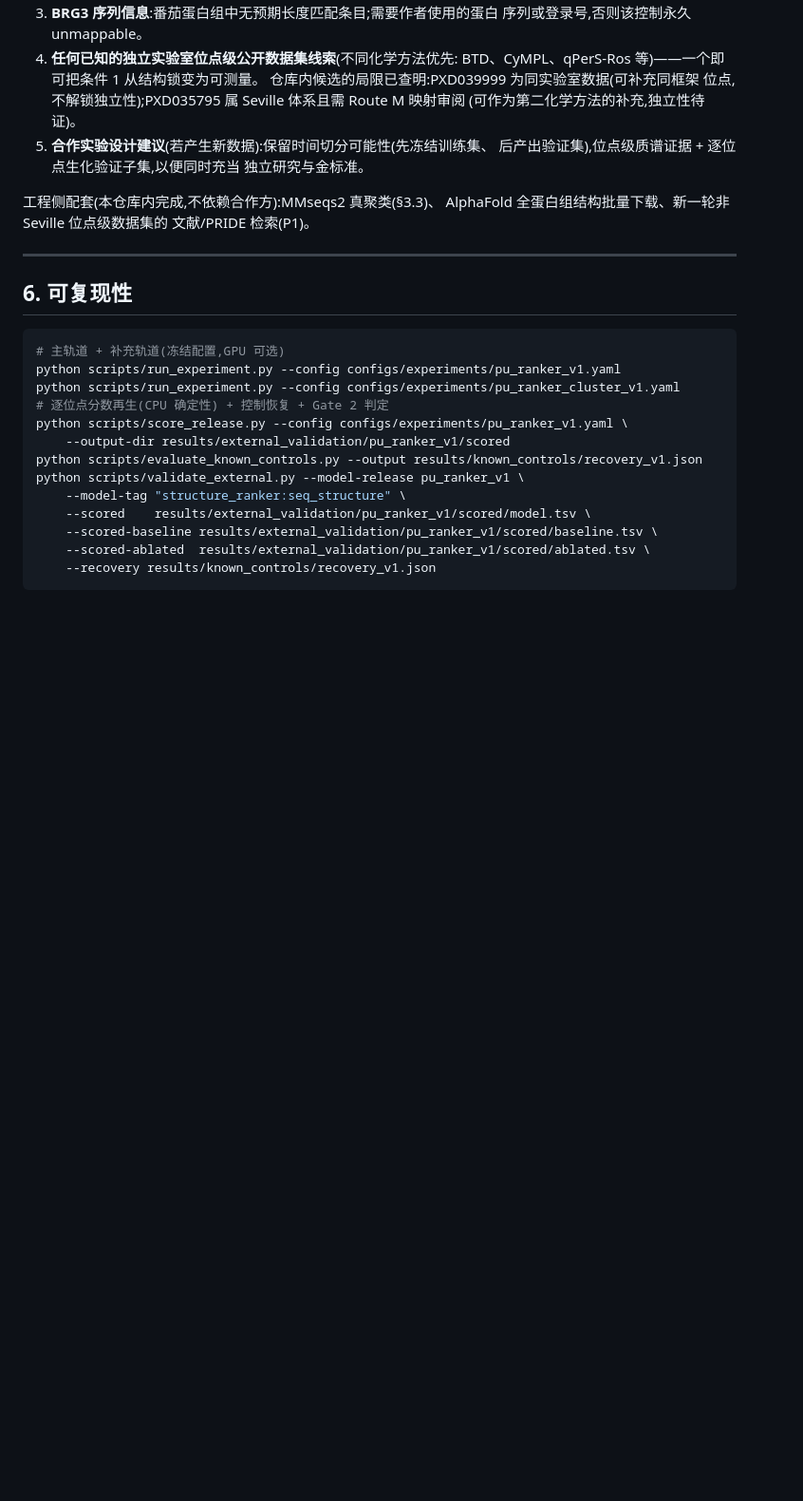
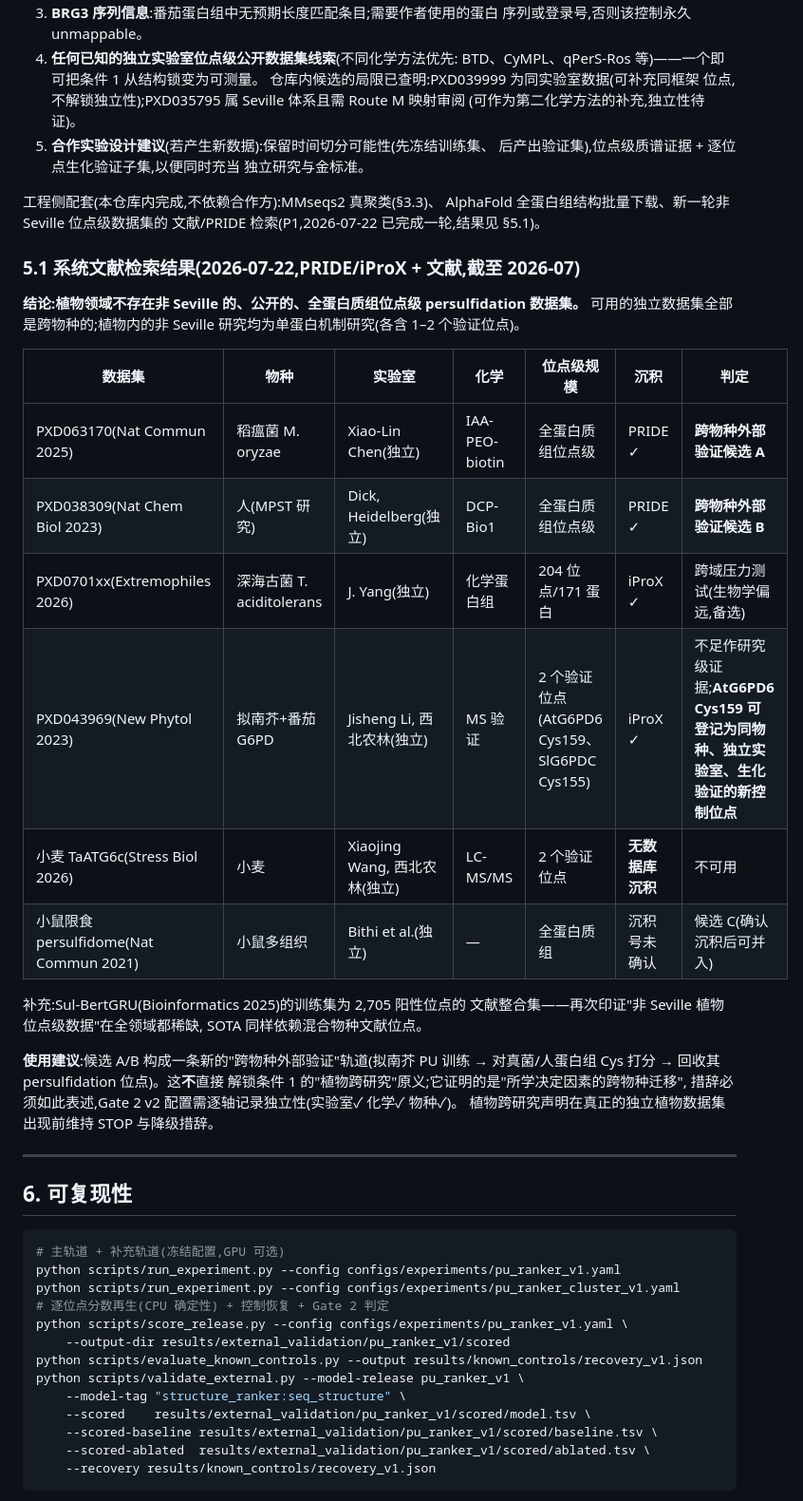
Before and after one commit to nblvguohao/PlantPersulf-Code, a Markdown page: docs/phase_z_evidence_audit.md, the part around the change. Shown at 95% size. Rendered like a GitHub page; blank space fills up the shorter version.

Commit message:
docs: record systematic dataset search outcome in Phase Z audit
No non-Seville, public, proteome-wide site-level plant persulfidation
dataset exists as of 2026-07. Independent site-level sets are all
cross-species: PXD063170 (Magnaporthe), PXD038309 (human MPST),
archaeal PXD0701xx; PXD043969 contributes a same-species independent-lab
validated control (AtG6PD6 Cys159). Usage framed as cross-species
transfer, not plant cross-study evidence.

Co-Authored-By: Claude Fable 5 <noreply@anthropic.com>

```diff
--- a/docs/phase_z_evidence_audit.md
+++ b/docs/phase_z_evidence_audit.md
@@ -177,7 +177,32 @@ seed 离群(std 0.305,其余 4 个 seed 0.031–0.047),非信号。
 
 工程侧配套(本仓库内完成,不依赖合作方):MMseqs2 真聚类(§3.3)、
 AlphaFold 全蛋白组结构批量下载、新一轮非 Seville 位点级数据集的
-文献/PRIDE 检索(P1)。
+文献/PRIDE 检索(P1,2026-07-22 已完成一轮,结果见 §5.1)。
+
+### 5.1 系统文献检索结果(2026-07-22,PRIDE/iProX + 文献,截至 2026-07)
+
+**结论:植物领域不存在非 Seville 的、公开的、全蛋白质组位点级
+persulfidation 数据集。** 可用的独立数据集全部是跨物种的;植物内的非
+Seville 研究均为单蛋白机制研究(各含 1–2 个验证位点)。
+
+| 数据集 | 物种 | 实验室 | 化学 | 位点级规模 | 沉积 | 判定 |
+|---|---|---|---|---|---|---|
+| PXD063170(Nat Commun 2025) | 稻瘟菌 M. oryzae | Xiao-Lin Chen(独立) | IAA-PEO-biotin | 全蛋白质组位点级 | PRIDE ✓ | **跨物种外部验证候选 A** |
+| PXD038309(Nat Chem Biol 2023) | 人(MPST 研究) | Dick, Heidelberg(独立) | DCP-Bio1 | 全蛋白质组位点级 | PRIDE ✓ | **跨物种外部验证候选 B** |
+| PXD0701xx(Extremophiles 2026) | 深海古菌 T. aciditolerans | J. Yang(独立) | 化学蛋白组 | 204 位点/171 蛋白 | iProX ✓ | 跨域压力测试(生物学偏远,备选) |
+| PXD043969(New Phytol 2023) | 拟南芥+番茄 G6PD | Jisheng Li, 西北农林(独立) | MS 验证 | 2 个验证位点(AtG6PD6 Cys159、SlG6PDC Cys155) | iProX ✓ | 不足作研究级证据;**AtG6PD6 Cys159 可登记为同物种、独立实验室、生化验证的新控制位点** |
+| 小麦 TaATG6c(Stress Biol 2026) | 小麦 | Xiaojing Wang, 西北农林(独立) | LC-MS/MS | 2 个验证位点 | **无数据库沉积** | 不可用 |
+| 小鼠限食 persulfidome(Nat Commun 2021) | 小鼠多组织 | Bithi et al.(独立) | — | 全蛋白质组 | 沉积号未确认 | 候选 C(确认沉积后可并入) |
+
+补充:Sul-BertGRU(Bioinformatics 2025)的训练集为 2,705 阳性位点的
+文献整合集——再次印证"非 Seville 植物位点级数据"在全领域都稀缺,
+SOTA 同样依赖混合物种文献位点。
+
+**使用建议**:候选 A/B 构成一条新的"跨物种外部验证"轨道(拟南芥 PU 训练
+→ 对真菌/人蛋白组 Cys 打分 → 回收其 persulfidation 位点)。这**不**直接
+解锁条件 1 的"植物跨研究"原义;它证明的是"所学决定因素的跨物种迁移",
+措辞必须如此表述,Gate 2 v2 配置需逐轴记录独立性(实验室✓ 化学✓ 物种✓)。
+植物跨研究声明在真正的独立植物数据集出现前维持 STOP 与降级措辞。
 
 ---
 
```
